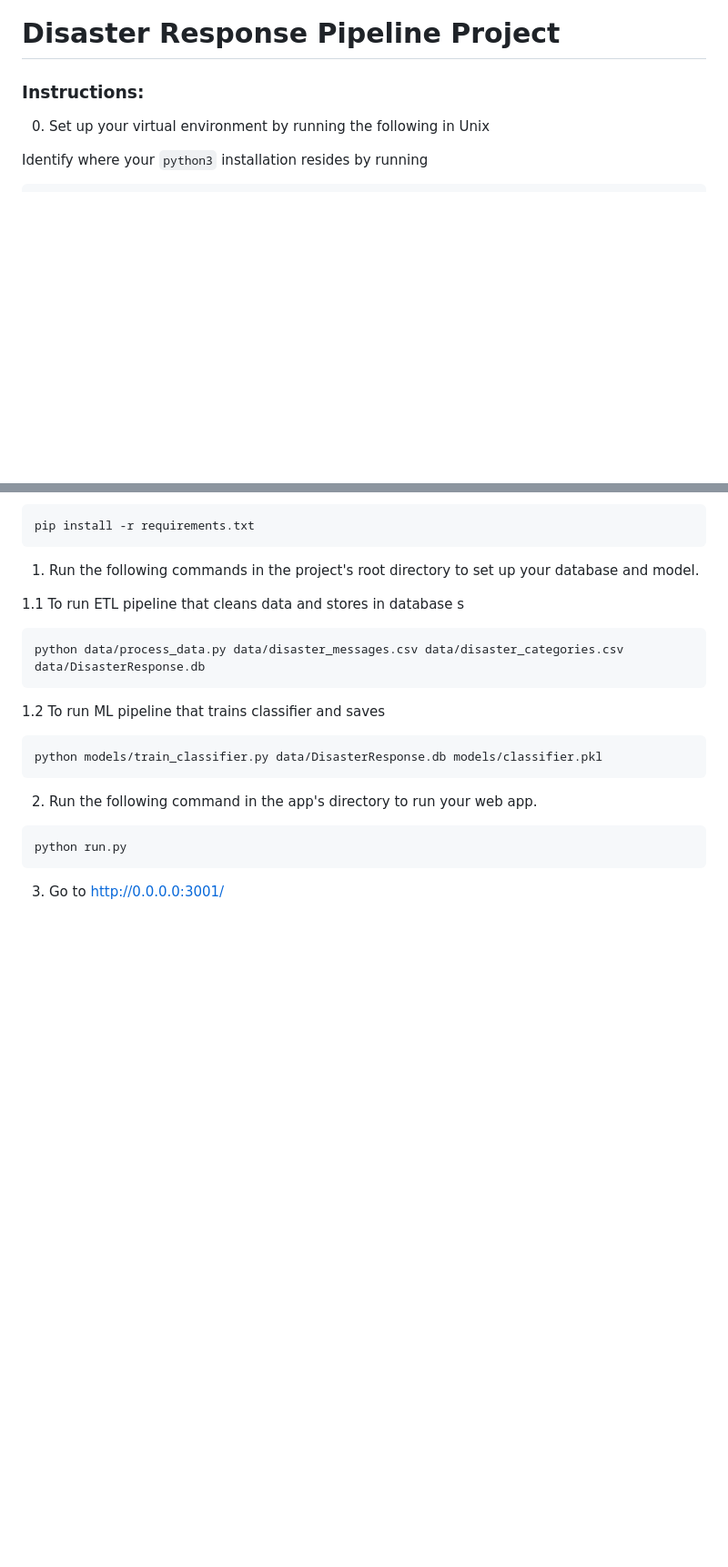
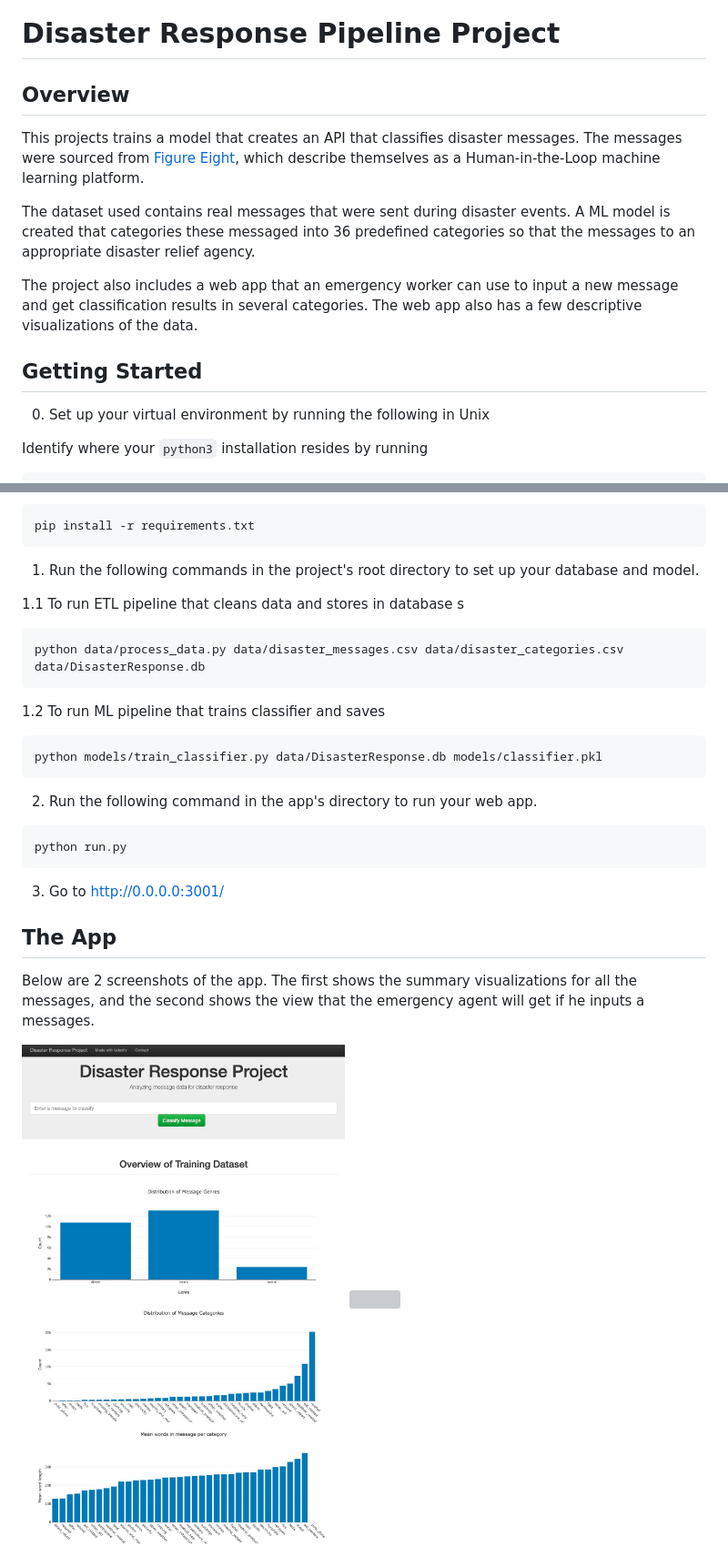
Before and after one commit to louwjlabuschagne/disaster-response-pipeline, a Markdown page: README.md, 2 parts joined by grey strips. Shown: that part at 91% size. GitHub-like rendering; pictures changed too: assets/graphs.jpg (added); blank space fills up the shorter version; grey boxes are pictures that could not be loaded.

Commit message:
Changes required by marker:
+ Overview of project added
+ Graphs added to README
+ requirements.txt created

````diff
--- a/README.md
+++ b/README.md
@@ -1,6 +1,13 @@
 # Disaster Response Pipeline Project
 
-### Instructions:
+## Overview
+This projects trains a model that creates an API that classifies disaster messages. The messages were sourced from <a href='https://www.figure-eight.com'>Figure Eight</a>, which describe themselves as a Human-in-the-Loop machine learning platform.
+
+The dataset used contains real messages that were sent during disaster events. A ML model is created that categories these messaged into 36 predefined categories so that the messages to an appropriate disaster relief agency.
+
+The project also includes a web app that an emergency worker can use to input a new message and get classification results in several categories. The web app also has a few descriptive visualizations of the data.
+
+## Getting Started
 
 0.  Set up your virtual environment by running the following in Unix
 
@@ -42,3 +49,11 @@ python run.py
 ```
 
 3.  Go to <http://0.0.0.0:3001/>
+
+## The App
+
+Below are 2 screenshots of the app. The first shows the summary visualizations for all the messages, and the second shows the view that the emergency agent will get if he inputs a messages.
+
+<img src='assets/graphs.jpg'>
+
+<img src='assets/messages.jpg'>
````
Also changed, not shown: assets/message.jpg (added), 1 other file.
